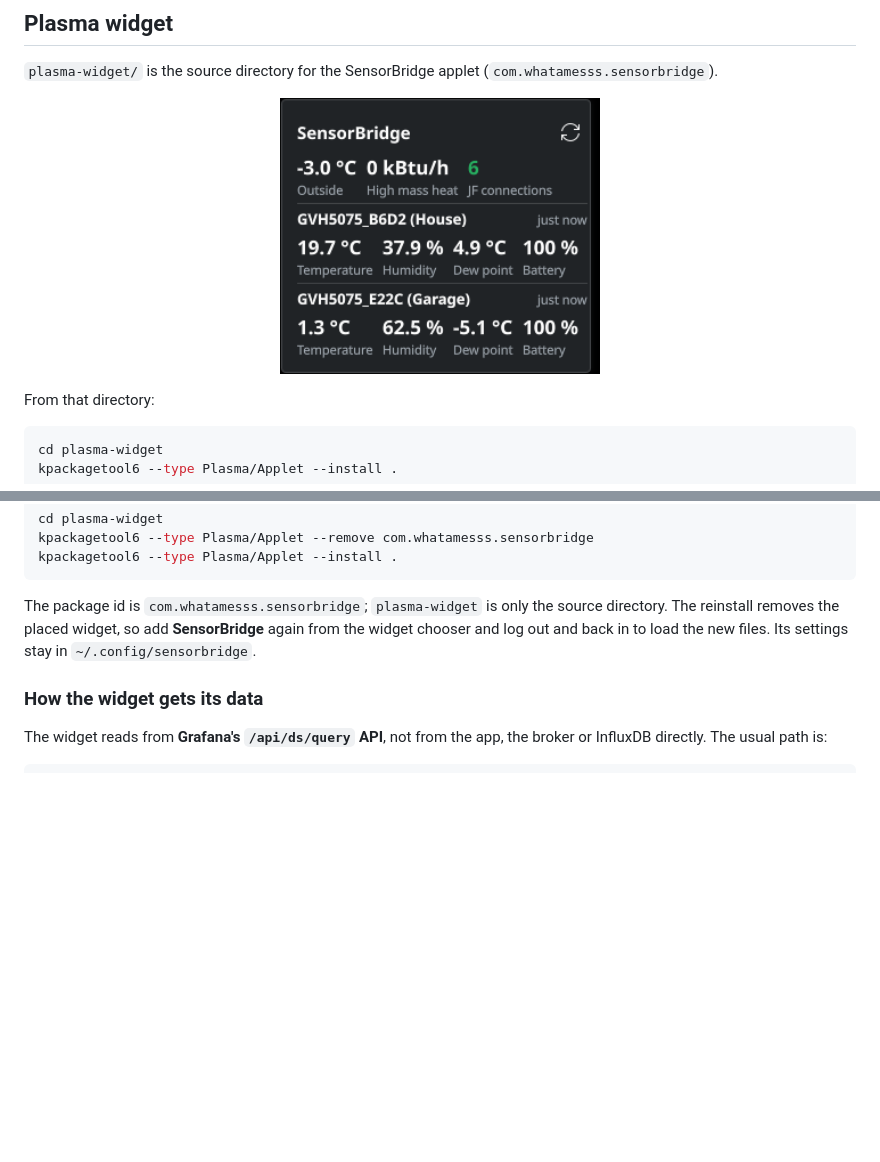
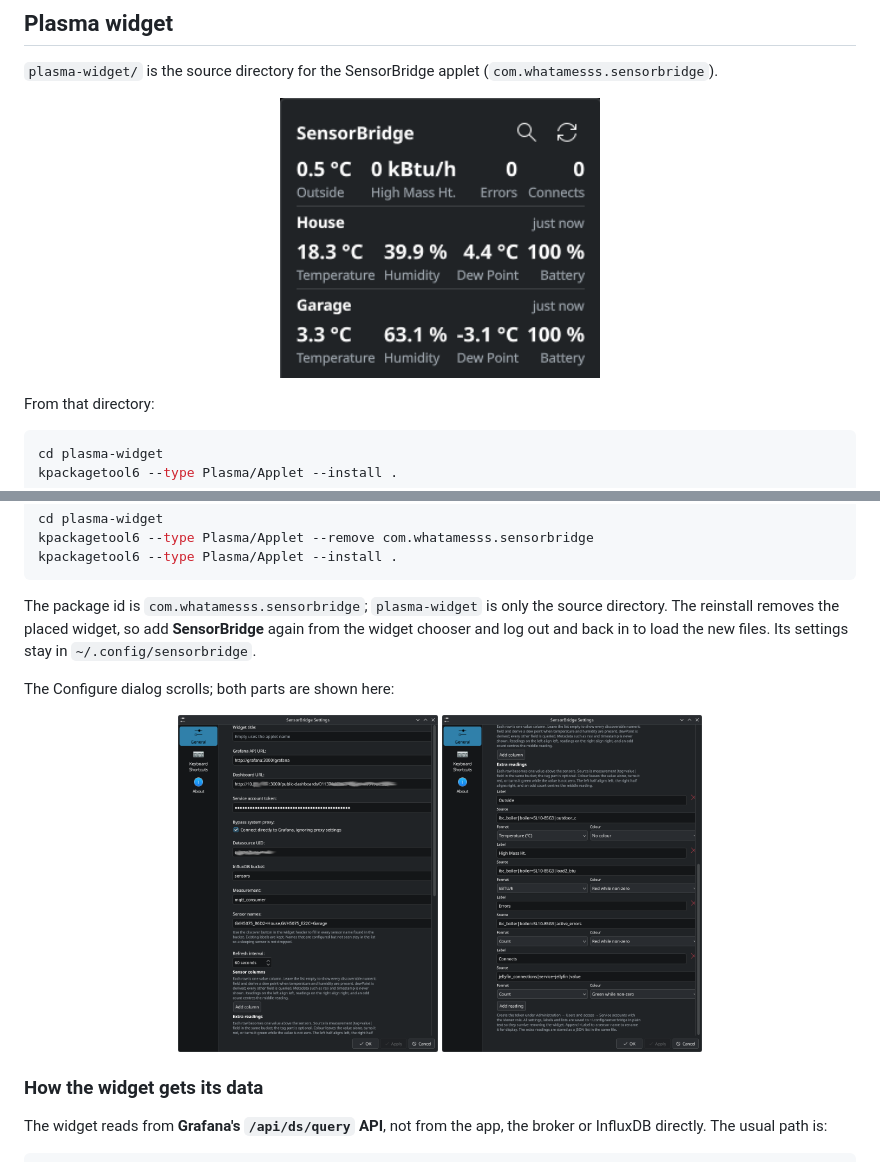
Before and after one commit to whatamesss/sensorbridge, a Markdown page: README.md, 2 parts joined by grey strips. GitHub-like rendering; pictures changed too: docs/screenshots/plasma-widget.png, docs/screenshots/widget-configurator1.png (added), docs/screenshots/widget-configurator2.png (added); blank space fills up the shorter version.

Commit message:
docs: refresh widget screenshots in READMEs

```diff
--- a/README.md
+++ b/README.md
@@ -117,6 +117,13 @@ source directory. The reinstall removes the placed widget, so add
 **SensorBridge** again from the widget chooser and log out and back in to load
 the new files. Its settings stay in `~/.config/sensorbridge`.
 
+The Configure dialog scrolls; both parts are shown here:
+
+<p align="center">
+  <img src="docs/screenshots/widget-configurator1.png" width="260" alt="Widget Configure dialog (1 of 2)">
+  <img src="docs/screenshots/widget-configurator2.png" width="260" alt="Widget Configure dialog (2 of 2)">
+</p>
+
 ### How the widget gets its data
 
 The widget reads from **Grafana's `/api/ds/query` API**, not from the app, the
```
Also changed, not shown: plasma-widget/README.md (+7 -1 lines).
